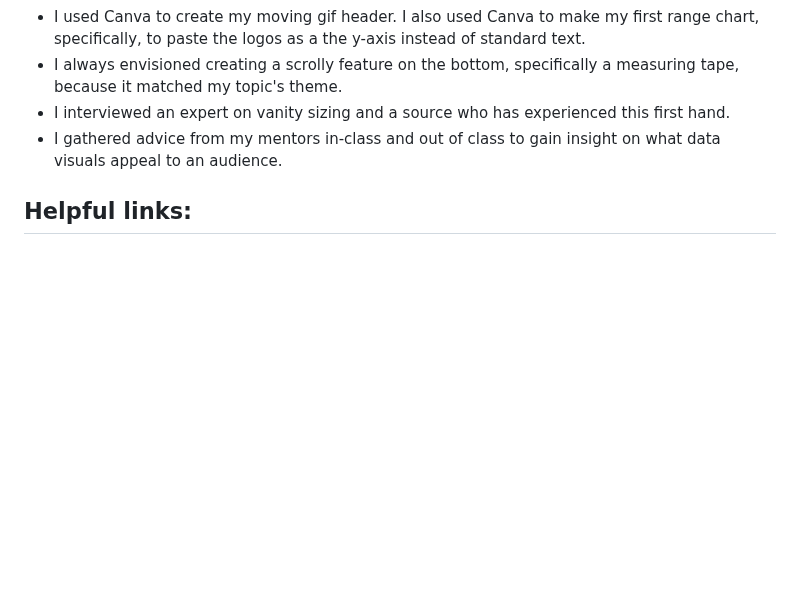
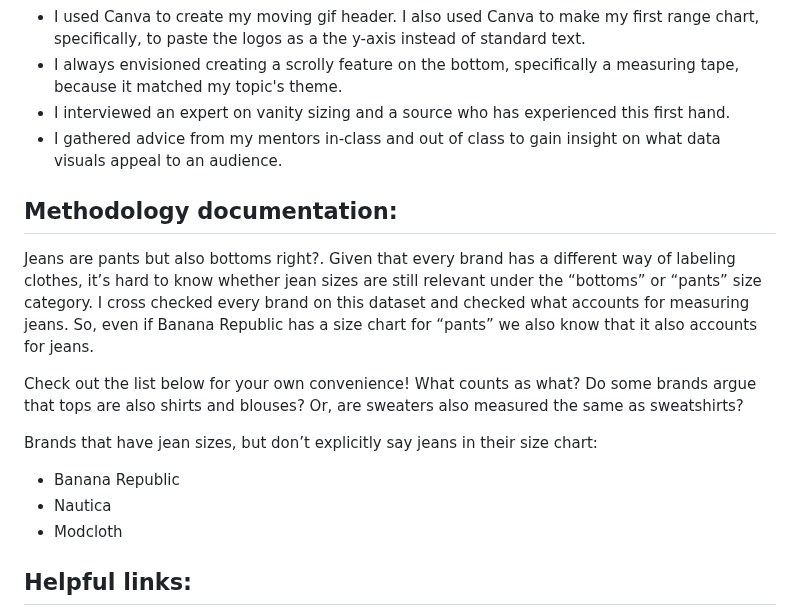
Before and after one commit to ananyabchetia/vanitysizing, a Markdown page: README.md, the part around the change. GitHub-like rendering; blank space fills up the shorter version.

```diff
--- a/README.md
+++ b/README.md
@@ -13,6 +13,18 @@ My second data project looked into how major U.S and UK brands all have differen
 - I always envisioned creating a scrolly feature on the bottom, specifically a measuring tape, because it matched my topic's theme.
 - I interviewed an expert on vanity sizing and a source who has experienced this first hand.
 - I gathered advice from my mentors in-class and out of class to gain insight on what data visuals appeal to an audience.
+
+## Methodology documentation:
+
+Jeans are pants but also bottoms right?. Given that every brand has a different way of labeling clothes, it’s hard to know whether jean sizes are still relevant under the “bottoms” or “pants” size category. I cross checked every brand on this dataset and checked what accounts for measuring jeans. So, even if Banana Republic has a size chart for “pants” we also know that it also accounts for jeans.
+
+Check out the list below for your own convenience! What counts as what? Do some brands argue that tops are also shirts and blouses? Or, are sweaters also measured the same as sweatshirts?
+
+Brands that have jean sizes, but don’t explicitly say jeans in their size chart:
+
+- Banana Republic
+- Nautica
+- Modcloth
 
 ## Helpful links:
 
```
